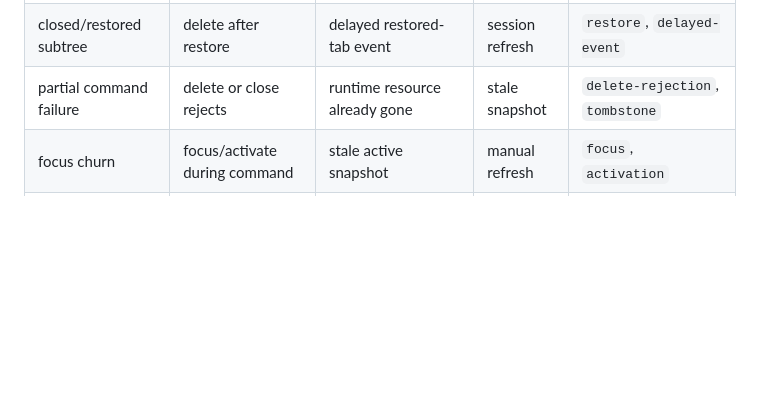
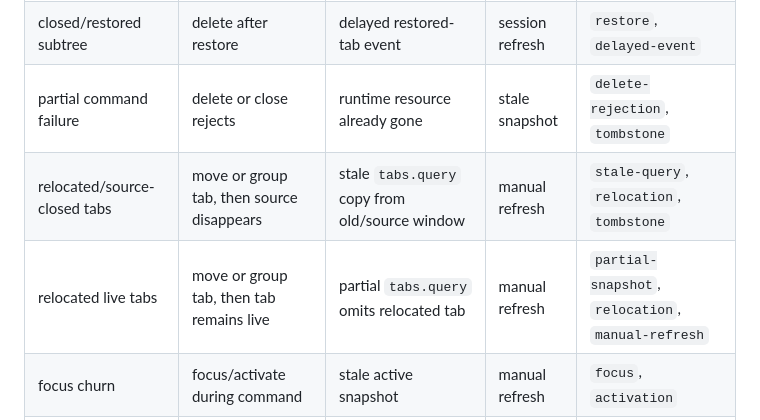
Before and after one commit to sarkologist/tabs-outliner-firefox, a Markdown page: RUNTIME_TRACE_HUNT_GUIDE.md, the part around the change. GitHub-like rendering; blank space fills up the shorter version.

Commit message:
docs(runtime): expand trace coverage matrix

```diff
--- a/RUNTIME_TRACE_HUNT_GUIDE.md
+++ b/RUNTIME_TRACE_HUNT_GUIDE.md
@@ -83,6 +83,8 @@ Pick sparse cells before adding another close variant:
 | opener-linked tabs | move opener or opened tab | opener points across windows | manual refresh | `opener`, `reparenting` |
 | closed/restored subtree | delete after restore | delayed restored-tab event | session refresh | `restore`, `delayed-event` |
 | partial command failure | delete or close rejects | runtime resource already gone | stale snapshot | `delete-rejection`, `tombstone` |
+| relocated/source-closed tabs | move or group tab, then source disappears | stale `tabs.query` copy from old/source window | manual refresh | `stale-query`, `relocation`, `tombstone` |
+| relocated live tabs | move or group tab, then tab remains live | partial `tabs.query` omits relocated tab | manual refresh | `partial-snapshot`, `relocation`, `manual-refresh` |
 | focus churn | focus/activate during command | stale active snapshot | manual refresh | `focus`, `activation` |
 | history replay | undo/redo around live command | stale event from undone shape | manual refresh | `undo-redo`, `stale-event` |
 
```
